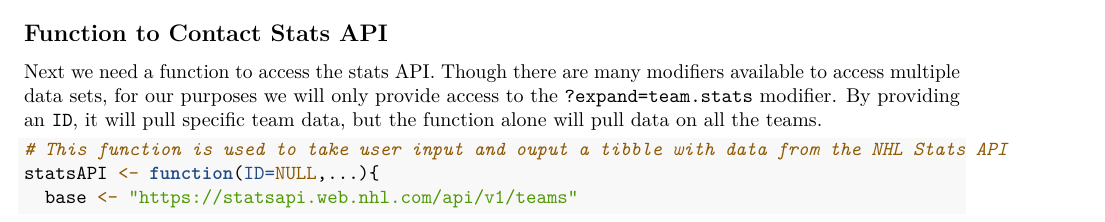
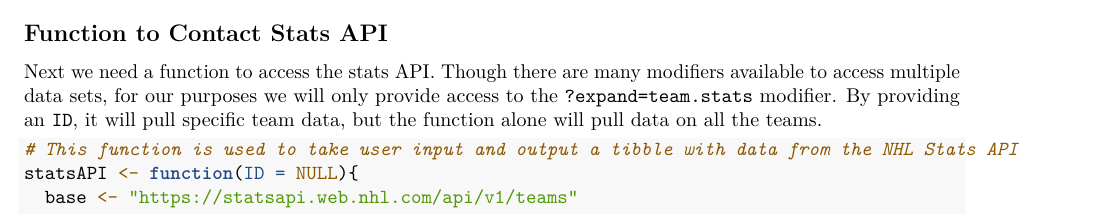
Before and after one commit to pseudonym-code/ST558-Project1, an R Markdown document (Project 1.Rmd): part of page 2 of 3, cut so that both start at the same text. Rendered offline with R 4.5, knitr and Pandoc, then LaTeX, with nearby package versions; some code elsewhere in the file could not run offline.

````diff
--- a/Project 1.Rmd
+++ b/Project 1.Rmd
@@ -94,8 +94,8 @@
 Next we need a function to access the stats API. Though there are many modifiers available to access multiple data sets, for our purposes we will only provide access to the `?expand=team.stats` modifier. By providing an `ID`, it will pull specific team data, but the function alone will pull data on all the teams.
 
 ```{r stats function, warning=F}
-# This function is used to take user input and ouput a tibble with data from the NHL Stats API
-statsAPI <- function(ID=NULL,...){
+# This function is used to take user input and output a tibble with data from the NHL Stats API
+statsAPI <- function(ID = NULL){
   base <- "https://statsapi.web.nhl.com/api/v1/teams"
   end <- "?expand=team.stats"
   if (!is.null(ID)){
````
Also changed, not shown: Project 1.Rmd (2 more changed lines).
